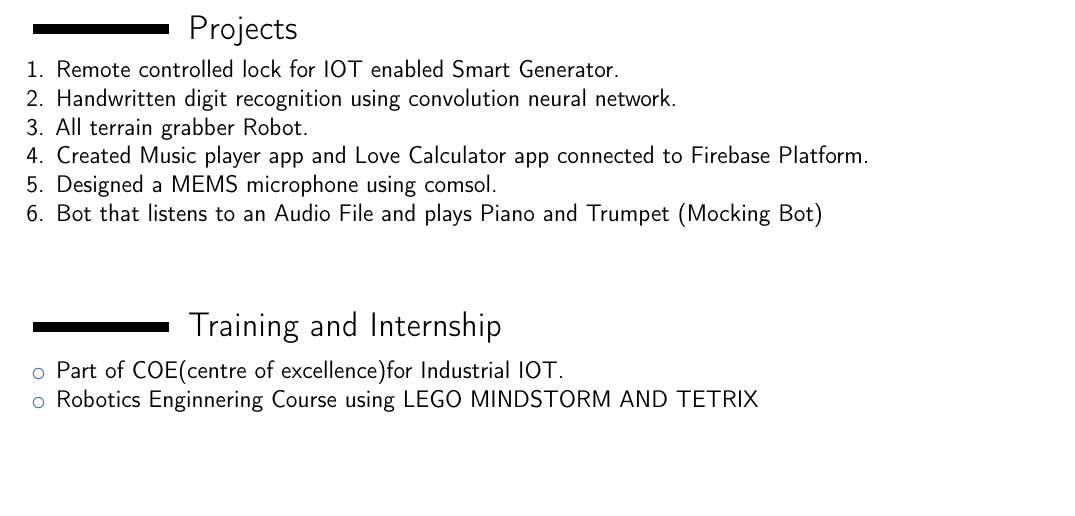
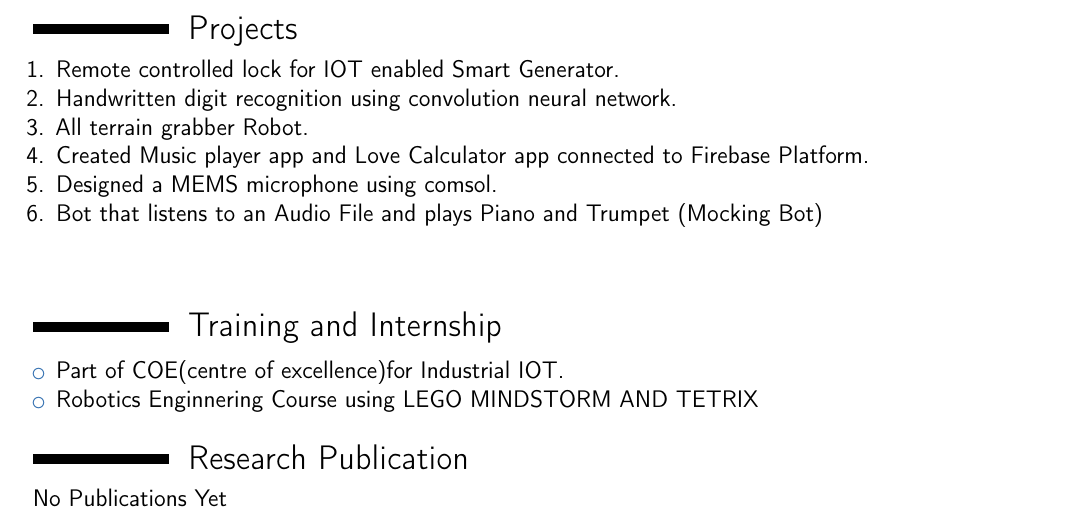
Before and after one commit to nikhilbhat920/nikhil_Resume, a LaTeX CV (nikhil_Resume.tex): part of the page, cut so that both start at the same text, the shorter picture padded with empty space. Compiled offline with pdfLaTeX.

Commit message:
RESEARCH PUBLICATION

```diff
--- a/nikhil_Resume.tex
+++ b/nikhil_Resume.tex
@@ -104,8 +104,13 @@
 \end{itemize}
 
 
+% RESEARCH PUBLICATIONS
 
+\section{Research Publication}
 
+No Publications Yet
+\hfill
+\break
 
 
 
```
Also changed, not shown: nikhil_Resume.pdf, 4 other files.
